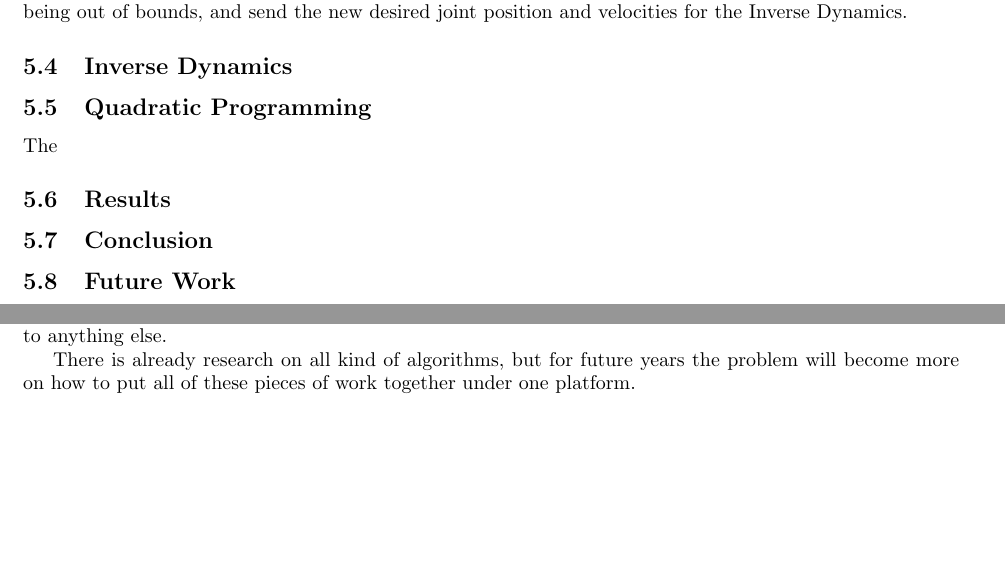
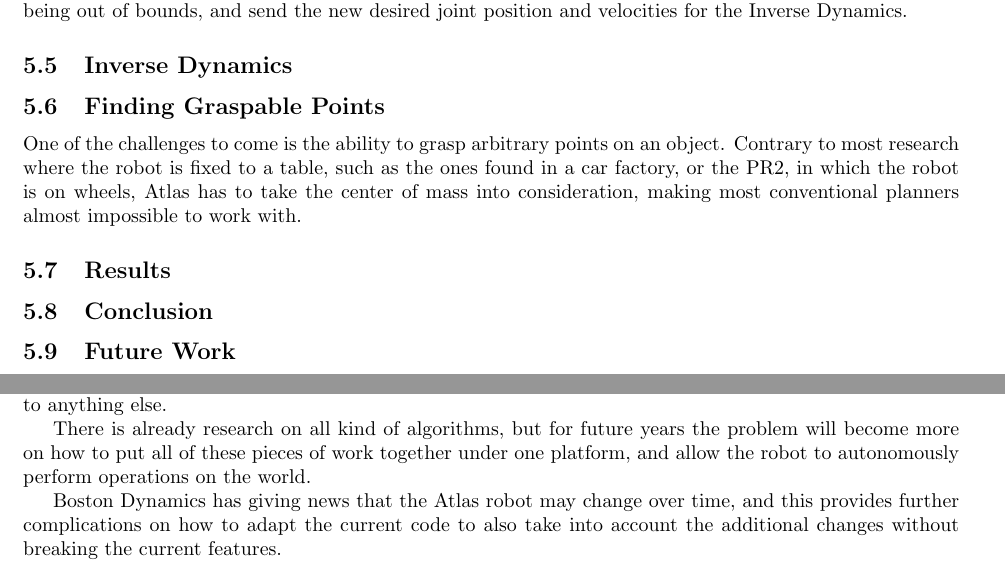
Before and after one commit to Nican/MQP, a LaTeX document (paper.tex): two parts of pages 6 and 8 of 13, joined at a grey line, cut so that both start at the same text, the shorter picture padded with empty space. Compiled offline with pdfLaTeX.

Commit message:
Added more info into the planner.

```diff
--- a/paper.tex
+++ b/paper.tex
@@ -319,14 +322,8 @@ We now simply add the values of $x$ into the current joint state of the robot, c
 \subsection{Inverse Dynamics}
 
 
-
-\subsection{Quadratic Programming}
-
-% Explain how the problem is made into quadratic form
-% Explain IC, EC, etc.. how they bond the problem
-% Size of the problem?
-
-The
+\subsection{Finding Graspable Points}
+One of the challenges to come is the ability to grasp arbitrary points on an object. Contrary to most research where the robot is fixed to a table, such as the ones found in a car factory, or the PR2, in which the robot is on wheels, Atlas has to take the center of mass into consideration, making most conventional planners almost impossible to work with.
 
 \subsection{Results}
 
@@ -408,7 +405,9 @@ The approach of the task was solid and presented little issues most of the times
 The WPI-CMU team performed quite well for the period of 4 months. There are still a lot of research left to be performed, and a lot of improvements to be performed in the code base. The work put into the challenge were very task-specific to the specifications given by DARPA, and would probably perform poorly compared to anything else.
 
 
-There is already research on all kind of algorithms, but for future years the problem will become more on how to put all of these pieces of work together under one platform.
+There is already research on all kind of algorithms, but for future years the problem will become more on how to put all of these pieces of work together under one platform, and allow the robot to autonomously perform operations on the world.
+
+Boston Dynamics has giving news that the Atlas robot may change over time, and this provides further complications on how to adapt the current code to also take into account the additional changes without breaking the current features.
 
 \section{Robust Dynamic Programming}
 Model based optimal control is a powerful tool but relies heavily on the accuracy of the system model, which is not a trivial task to derive. There are many parameters involved, such as friction, sensor readings, calibrations, and the model may change over time due to wear, temperature, humidity, contact condition, and others.
```
Also changed, not shown: referencex.bib (+1 -1 lines), paper.tex (7 more changed lines).
